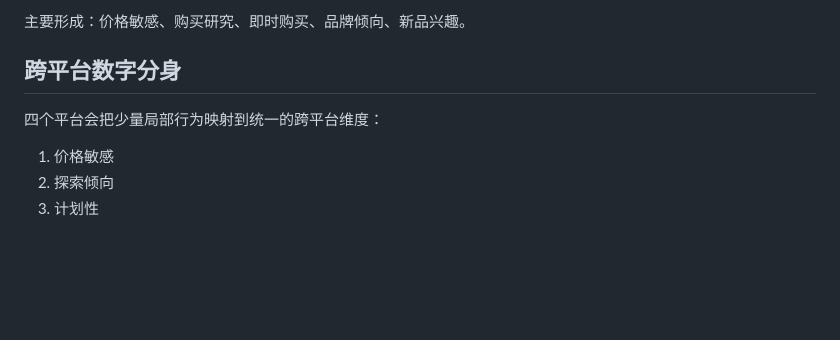
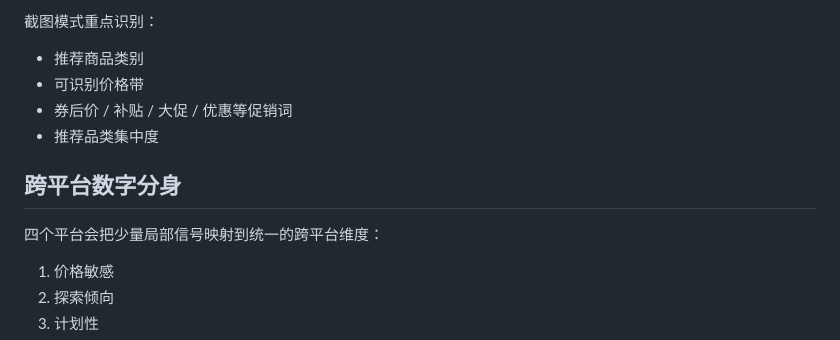
Before and after one commit to yhgithub1/algorithm-profile-miniapp, a Markdown page: README.md, the part around one of its changes. Rendered like a GitHub page; blank space fills up the shorter version.

```diff
--- a/README.md
+++ b/README.md
@@ -63,9 +93,14 @@
 
-主要形成：价格敏感、购买研究、即时购买、品牌倾向、新品兴趣。
+截图模式重点识别：
+
+- 推荐商品类别
+- 可识别价格带
+- 券后价 / 补贴 / 大促 / 优惠等促销词
+- 推荐品类集中度
 
 ## 跨平台数字分身
 
-四个平台会把少量局部行为映射到统一的跨平台维度：
+四个平台会把少量局部信号映射到统一的跨平台维度：
 
 1. 价格敏感
 2. 探索倾向
```
Also changed, not shown: other parts of README.md (+110 -68 lines).
